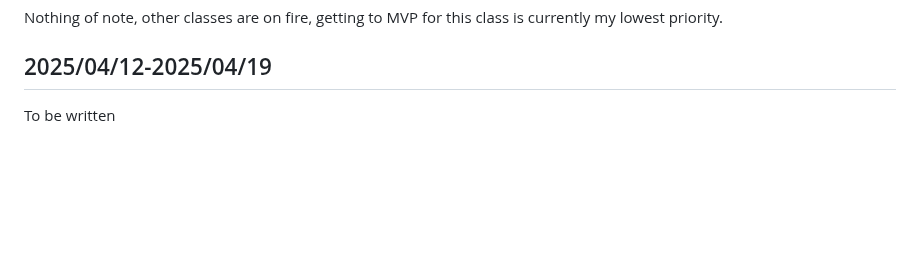
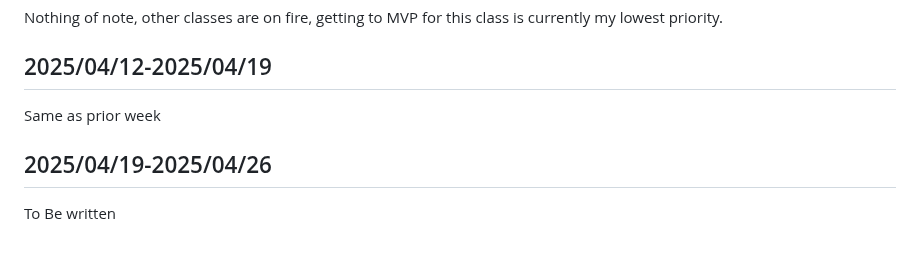
Before and after one commit to Pagwin2/new_blog, a Markdown page: posts/soft_eng_class_weekly_notes.md, the part around one of its changes. Drawn GitHub-style; blank space fills up the shorter version.

Commit message:
weekly post

```diff
--- a/posts/soft_eng_class_weekly_notes.md
+++ b/posts/soft_eng_class_weekly_notes.md
@@ -93,4 +93,8 @@ Nothing of note, other classes are on fire, getting to MVP for this class is cur
 
 ## 2025/04/12-2025/04/19
 
-To be written
+Same as prior week
+
+## 2025/04/19-2025/04/26
+
+To Be written
```
Also changed, not shown: other parts of posts/soft_eng_class_weekly_notes.md (+1 -1 lines).
